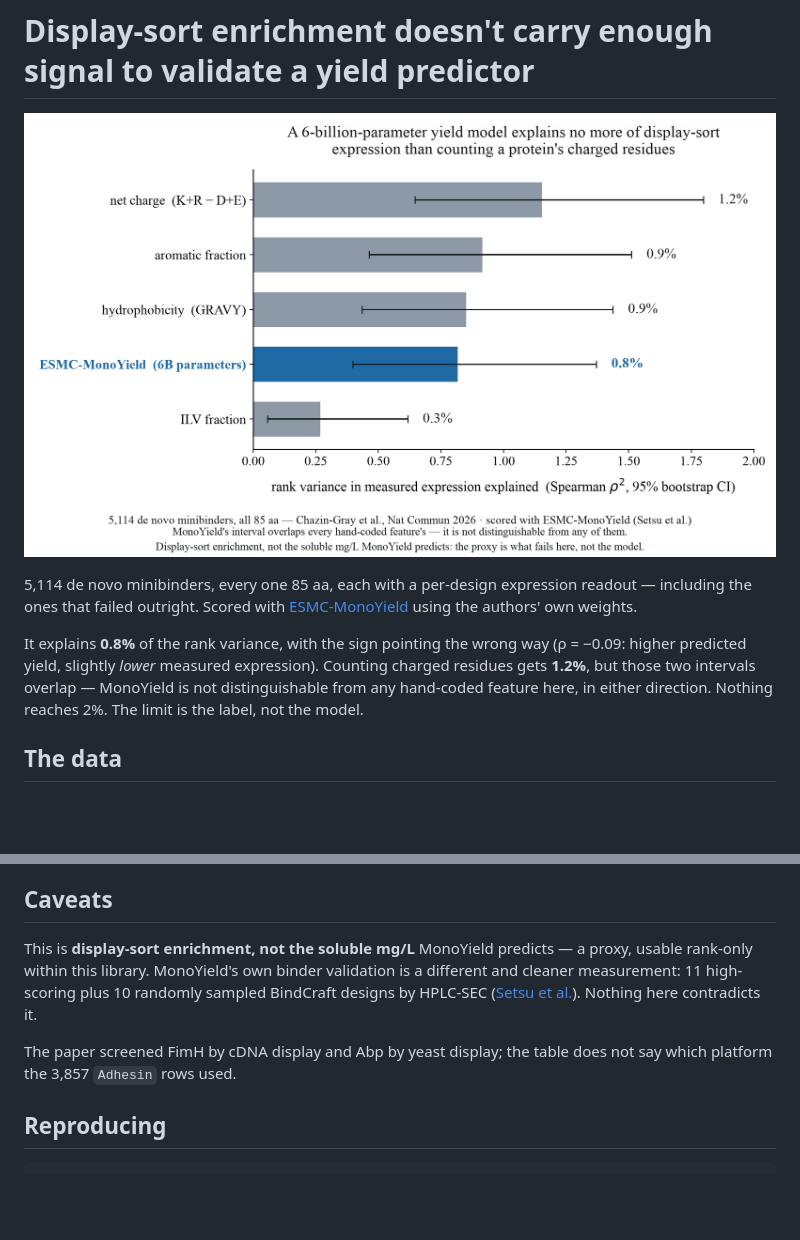
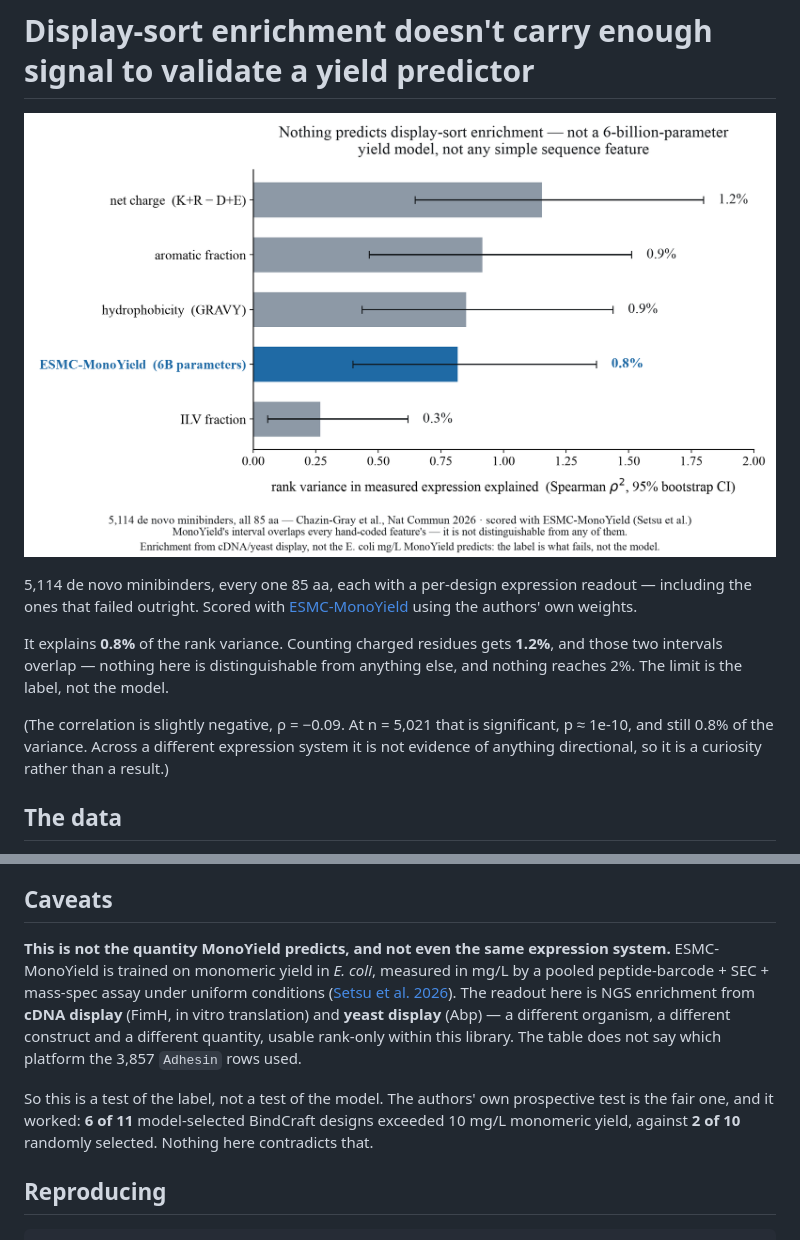
Before and after one commit to ssiddhantsharma/minibinder-expression-signal, a Markdown page: README.md, 2 parts joined by grey strips. Drawn GitHub-style; pictures changed too: figures/fimh_label_signal.png; blank space fills up the shorter version.

Commit message:
Say plainly that this is the wrong assay, and drop an unverified detail
Read the authors' own thread and the preprint abstract, and two things in
here were weaker than they looked.

The caveat said "display-sort enrichment, not the soluble mg/L MonoYield
predicts". That understates it. ESMC-MonoYield is trained on monomeric
yield in E. coli, mg/L, from a pooled peptide-barcode + SEC + mass-spec
assay under uniform conditions. The readout here is NGS enrichment from
cDNA display and yeast display: a different organism, a different
construct and a different quantity. Saying "a proxy" invited reading this
as a test of the model, which it is not.

The claim that their binder validation was measured "by HPLC-SEC" was not
something I could source. The counts were right but the method was my
inference, so it is replaced with what the authors actually report: 6 of
11 model-selected BindCraft designs above 10 mg/L against 2 of 10 random.
Their prospective test worked, and that is now stated rather than implied.

The negative sign also moves out of the headline. rho = -0.09 at n = 5,021
is significant (p ~ 1e-10) and still 0.8% of the variance; across a
different expression system it is not evidence of anything directional.

Figure retitled to lead with the finding -- that nothing predicts this
label -- rather than with the model's number.

Setsu et al. 2026, doi 10.64898/2026.11.02.763507. First author confirmed
from the bioRxiv author list, not from a search summary.

```diff
--- a/README.md
+++ b/README.md
@@ -7,11 +7,13 @@ including the ones that failed outright. Scored with
 [ESMC-MonoYield](https://github.com/tsubo-lab/monoyield-predictor) using the authors' own
 weights.
 
-It explains **0.8%** of the rank variance, with the sign pointing the wrong way
-(ρ = −0.09: higher predicted yield, slightly *lower* measured expression). Counting charged
-residues gets **1.2%**, but those two intervals overlap — MonoYield is not distinguishable
-from any hand-coded feature here, in either direction. Nothing reaches 2%. The limit is the
-label, not the model.
+It explains **0.8%** of the rank variance. Counting charged residues gets **1.2%**, and those
+two intervals overlap — nothing here is distinguishable from anything else, and nothing
+reaches 2%. The limit is the label, not the model.
+
+(The correlation is slightly negative, ρ = −0.09. At n = 5,021 that is significant,
+p ≈ 1e-10, and still 0.8% of the variance. Across a different expression system it is not
+evidence of anything directional, so it is a curiosity rather than a result.)
 
 ## The data
 
@@ -31,13 +33,17 @@ scored sequence rather than trusting.
 
 ## Caveats
 
-This is **display-sort enrichment, not the soluble mg/L** MonoYield predicts — a proxy, usable
-rank-only within this library. MonoYield's own binder validation is a different and cleaner
-measurement: 11 high-scoring plus 10 randomly sampled BindCraft designs by HPLC-SEC
-([Setsu et al.](https://doi.org/10.64898/2026.11.02.763507)). Nothing here contradicts it.
+**This is not the quantity MonoYield predicts, and not even the same expression system.**
+ESMC-MonoYield is trained on monomeric yield in *E. coli*, measured in mg/L by a pooled
+peptide-barcode + SEC + mass-spec assay under uniform conditions
+([Setsu et al. 2026](https://doi.org/10.64898/2026.11.02.763507)). The readout here is NGS
+enrichment from **cDNA display** (FimH, in vitro translation) and **yeast display** (Abp) —
+a different organism, a different construct and a different quantity, usable rank-only
+within this library. The table does not say which platform the 3,857 `Adhesin` rows used.
 
-The paper screened FimH by cDNA display and Abp by yeast display; the table does not say which
-platform the 3,857 `Adhesin` rows used.
+So this is a test of the label, not a test of the model. The authors' own prospective test is
+the fair one, and it worked: **6 of 11** model-selected BindCraft designs exceeded 10 mg/L
+monomeric yield, against **2 of 10** randomly selected. Nothing here contradicts that.
 
 ## Reproducing
 
```
Also changed, not shown: 2 other files.
